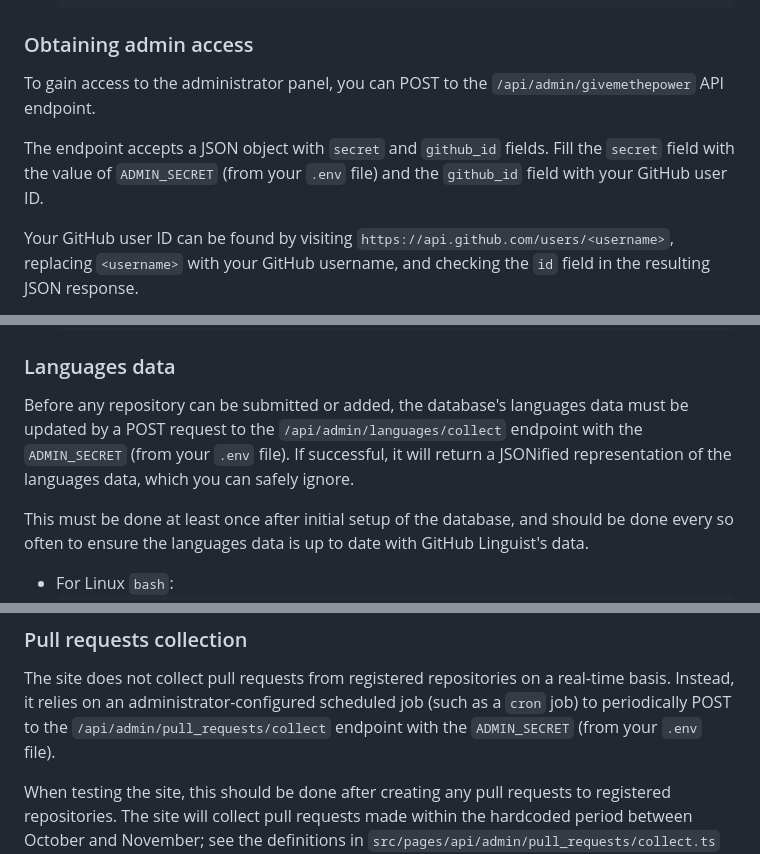
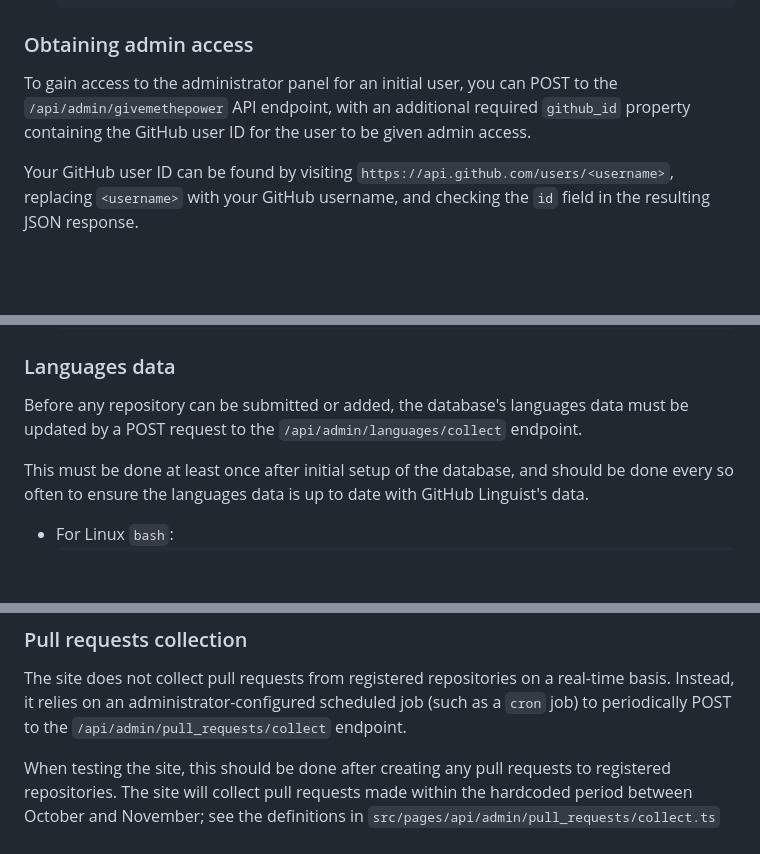
Before and after one commit to Mycelium-Mod-Network/Modtoberfest-Site, a Markdown page: CONTRIBUTING.md, 3 parts joined by grey strips. Rendered like a GitHub page; blank space fills up the shorter version.

Commit message:
Cleanup initial paragraphs for admin API endpoint sections

```diff
--- a/CONTRIBUTING.md
+++ b/CONTRIBUTING.md
@@ -91,10 +91,9 @@ import the contents of the `.env` file into the shell environment:
 
 ### Obtaining admin access
 
-To gain access to the administrator panel, you can POST to the `/api/admin/givemethepower` API endpoint.
-
-The endpoint accepts a JSON object with `secret` and `github_id` fields. Fill the `secret` field with the value of
-`ADMIN_SECRET` (from your `.env` file) and the `github_id` field with your GitHub user ID.
+To gain access to the administrator panel for an initial user, you can POST to the `/api/admin/givemethepower` API
+endpoint, with an additional required `github_id` property containing the GitHub user ID for the user to be given
+admin access.
 
 Your GitHub user ID can be found by visiting `https://api.github.com/users/<username>`, replacing `<username>` with
 your GitHub username, and checking the `id` field in the resulting JSON response.
@@ -124,8 +123,7 @@ your GitHub username, and checking the `id` field in the resulting JSON response
 ### Languages data
 
 Before any repository can be submitted or added, the database's languages data must be updated by a POST request to the
-`/api/admin/languages/collect` endpoint with the `ADMIN_SECRET` (from your `.env` file). If successful, it will return
-a JSONified representation of the languages data, which you can safely ignore.
+`/api/admin/languages/collect` endpoint.
 
 This must be done at least once after initial setup of the database, and should be done every so often to ensure the
 languages data is up to date with GitHub Linguist's data.
@@ -150,7 +148,7 @@ languages data is up to date with GitHub Linguist's data.
 
 The site does not collect pull requests from registered repositories on a real-time basis. Instead, it relies on an
 administrator-configured scheduled job (such as a `cron` job) to periodically POST to the
-`/api/admin/pull_requests/collect` endpoint with the `ADMIN_SECRET` (from your `.env` file).
+`/api/admin/pull_requests/collect` endpoint.
 
 When testing the site, this should be done after creating any pull requests to registered repositories. The site will
 collect pull requests made within the hardcoded period between October and November; see the definitions in
```
